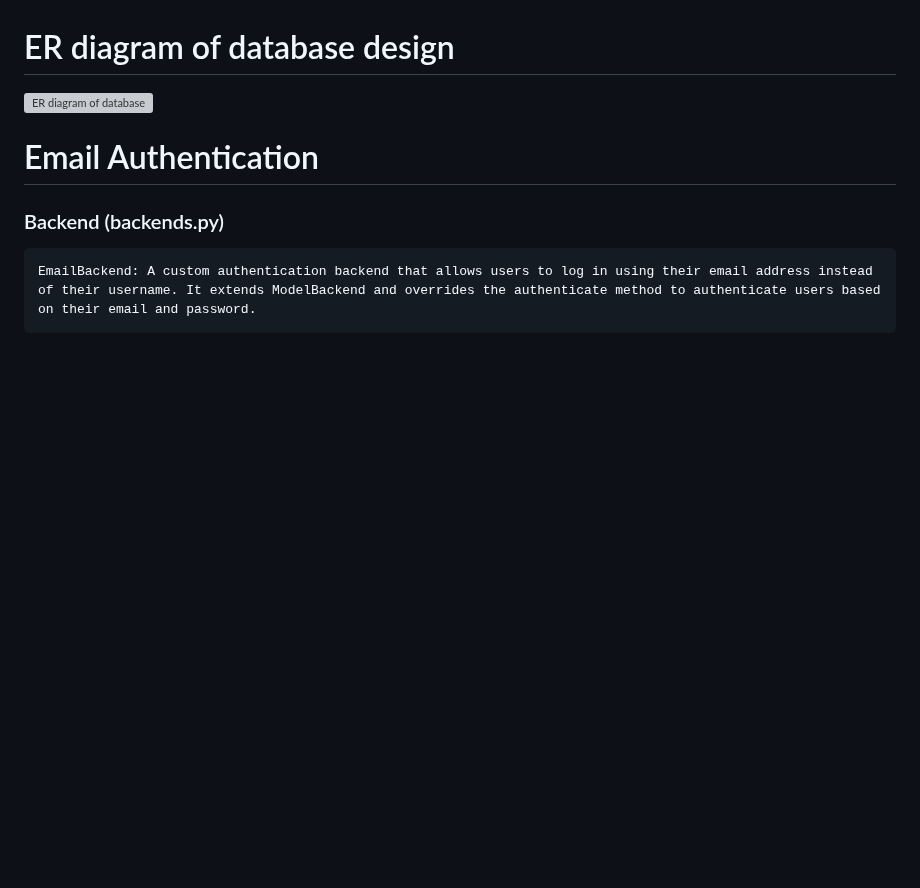
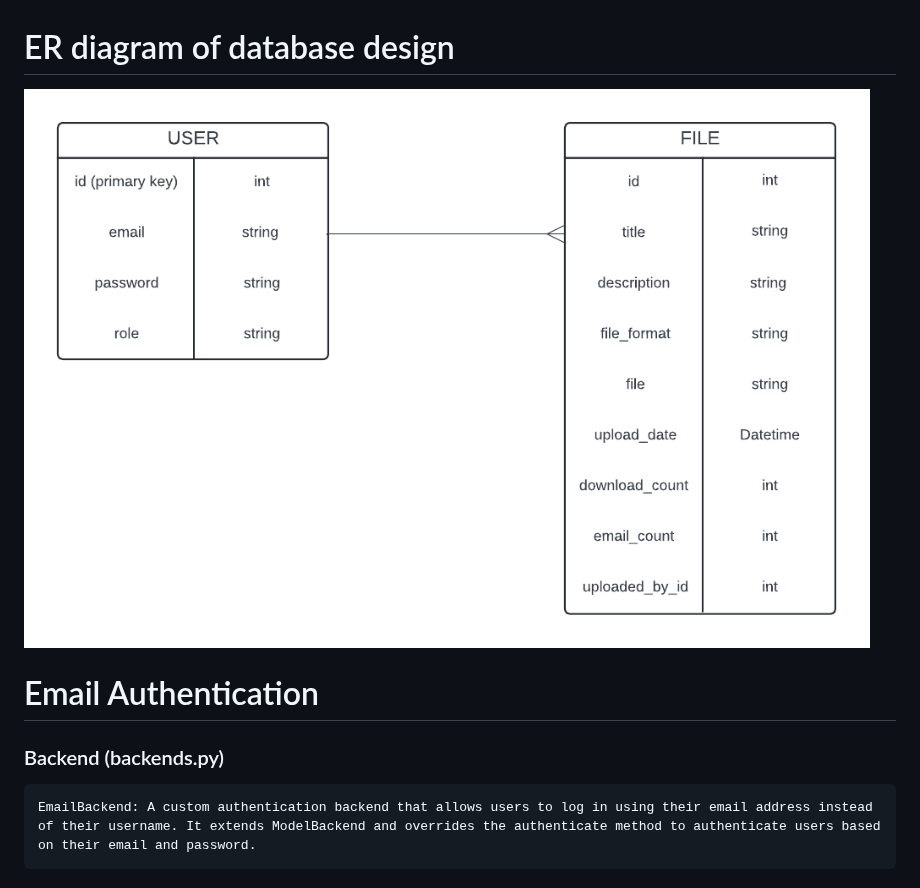
Before and after one commit to D1N2O3B4/AMALITECH_FILE_SERVER, a Markdown page: README.md, the part around the change. Rendered like a GitHub page; blank space fills up the shorter version; grey boxes are pictures that could not be loaded.

```diff
--- a/README.md
+++ b/README.md
@@ -8,7 +8,7 @@
 * [Deployed link](http://d1n2o3b4.pythonanywhere.com/)
 
 # ER diagram of database design
-![ER diagram of database](https://github.com/D1N2O3B4/AMALITECH_FILE_SERVER/media/files/ER.png)
+![ER diagram of database](https://github.com/D1N2O3B4/AMALITECH_FILE_SERVER/blob/main/media/files/ER.png)
 
 
 # Email Authentication
```
